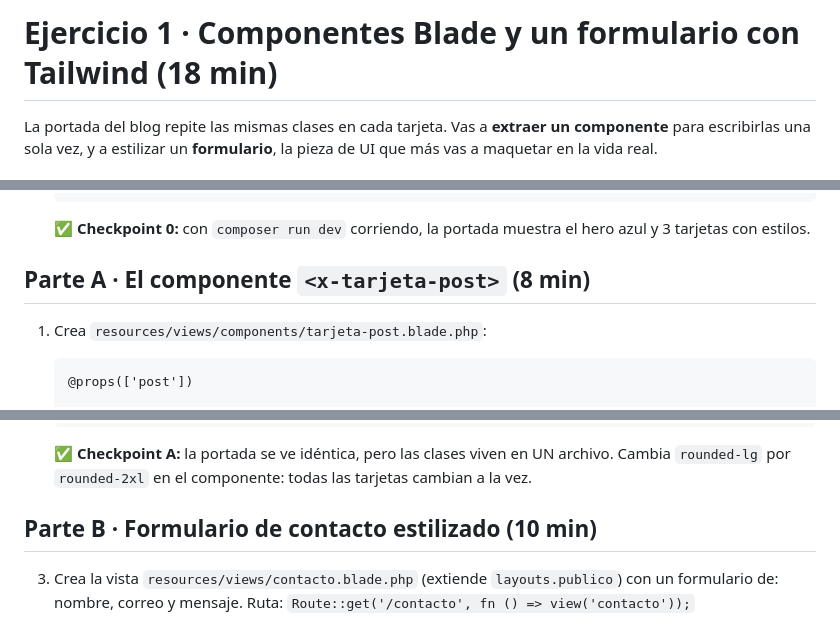
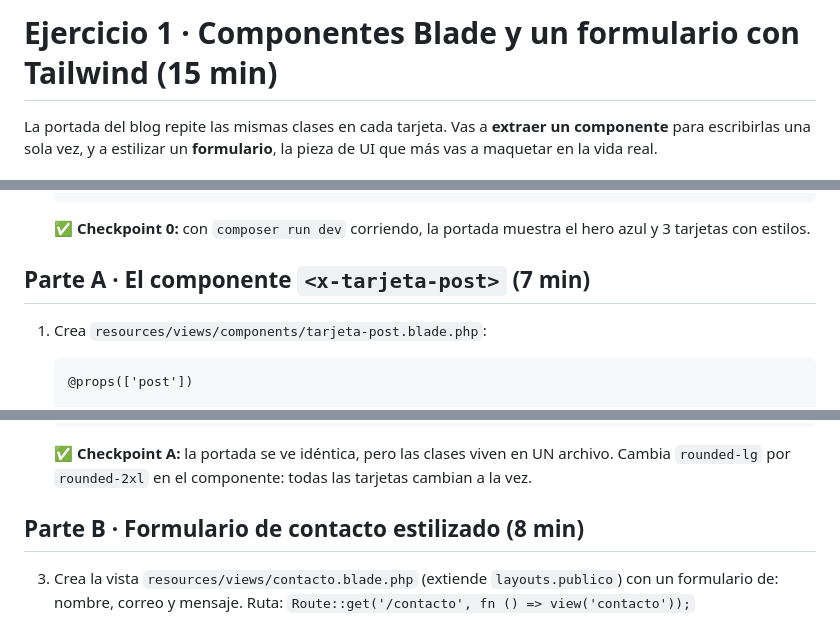
Before and after one commit to CristianHMartinez/curso2, a Markdown page: ejercicios/sesion2/01-componentes-formulario.md, 3 parts joined by grey strips. Rendered like a GitHub page.

Commit message:
Material de la sesion 2: base y guias de ejercicios

````diff
--- a/ejercicios/sesion2/01-componentes-formulario.md
+++ b/ejercicios/sesion2/01-componentes-formulario.md
@@ -1,4 +1,4 @@
-# Ejercicio 1 · Componentes Blade y un formulario con Tailwind (18 min)
+# Ejercicio 1 · Componentes Blade y un formulario con Tailwind (15 min)
 
 La portada del blog repite las mismas clases en cada tarjeta. Vas a **extraer un componente** para escribirlas una sola vez, y a estilizar un **formulario**, la pieza de UI que más vas a maquetar en la vida real.
 
@@ -66,7 +66,7 @@ Estos son los 3 archivos de la portada, completos. En clase los armamos paso a p
 
    ✅ **Checkpoint 0:** con `composer run dev` corriendo, la portada muestra el hero azul y 3 tarjetas con estilos.
 
-## Parte A · El componente `<x-tarjeta-post>` (8 min)
+## Parte A · El componente `<x-tarjeta-post>` (7 min)
 
 1. Crea `resources/views/components/tarjeta-post.blade.php`:
    ```blade
@@ -90,7 +90,7 @@ Estos son los 3 archivos de la portada, completos. En clase los armamos paso a p
 
    ✅ **Checkpoint A:** la portada se ve idéntica, pero las clases viven en UN archivo. Cambia `rounded-lg` por `rounded-2xl` en el componente: todas las tarjetas cambian a la vez.
 
-## Parte B · Formulario de contacto estilizado (10 min)
+## Parte B · Formulario de contacto estilizado (8 min)
 
 3. Crea la vista `resources/views/contacto.blade.php` (extiende `layouts.publico`) con un formulario de: nombre, correo y mensaje. Ruta: `Route::get('/contacto', fn () => view('contacto'));`
 
````
